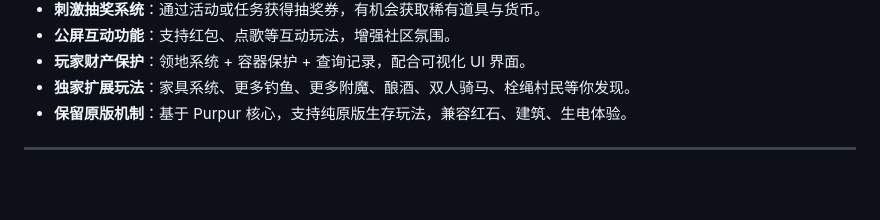
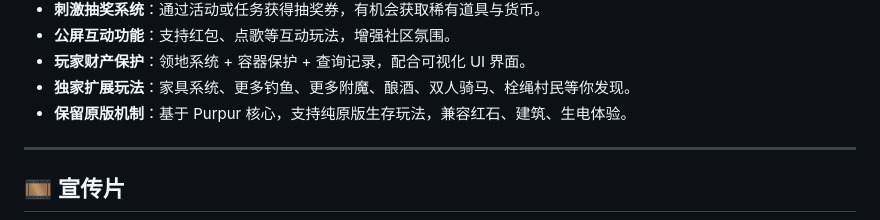
Before and after one commit to hahaTT0902/Ellan.top, a Markdown page: README.md, the part around one of its changes. Rendered like a GitHub page; blank space fills up the shorter version.

```diff
--- a/README.md
+++ b/README.md
@@ -89,4 +89,5 @@
 
 ---
 
+## 🎞️ 宣传片
 
```
Also changed, not shown: other parts of README.md (+1 -1 lines).
